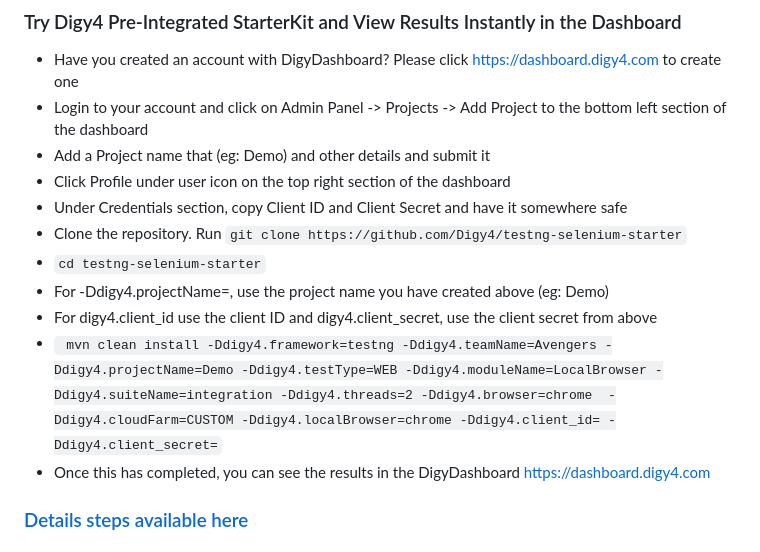
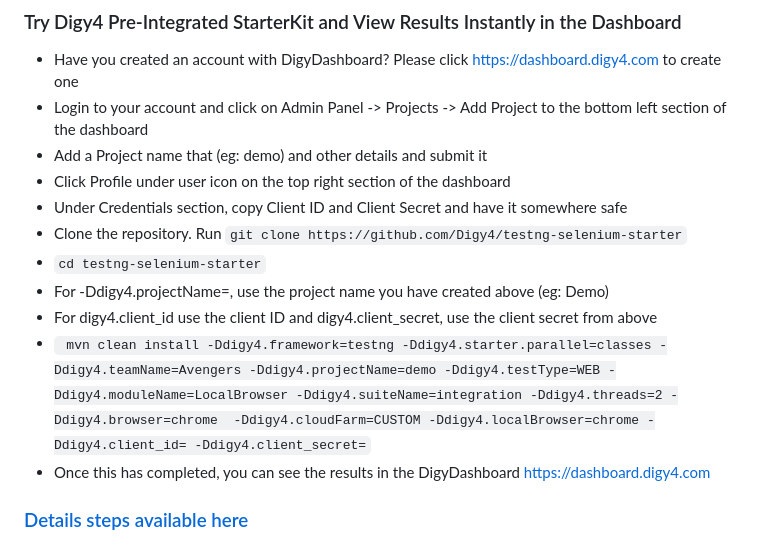
Before and after one commit to Digy4/testng-selenium-starter, a Markdown page: README.md, the part around the change. Rendered like a GitHub page.

```diff
--- a/README.md
+++ b/README.md
@@ -15,14 +15,14 @@ TestNG and Selenium starter to use with DigyRunner
 ### Try Digy4 Pre-Integrated StarterKit and View Results Instantly in the Dashboard
 - Have you created an account with DigyDashboard? Please click https://dashboard.digy4.com to create one
 - Login to your account and click on Admin Panel -> Projects -> Add Project to the bottom left section of the dashboard
-- Add a Project name that (eg: Demo) and other details and submit it
+- Add a Project name that (eg: demo) and other details and submit it
 - Click Profile under user icon on the top right section of the dashboard
 - Under Credentials section, copy Client ID and Client Secret and have it somewhere safe
 - Clone the repository. Run `git clone https://github.com/Digy4/testng-selenium-starter`
 - `cd testng-selenium-starter`
 - For -Ddigy4.projectName=, use the project name you have created above (eg: Demo)
 - For digy4.client_id use the client ID and digy4.client_secret, use the client secret from above
-- ` mvn clean install -Ddigy4.framework=testng -Ddigy4.teamName=Avengers -Ddigy4.projectName=Demo -Ddigy4.testType=WEB -Ddigy4.moduleName=LocalBrowser -Ddigy4.suiteName=integration -Ddigy4.threads=2 -Ddigy4.browser=chrome  -Ddigy4.cloudFarm=CUSTOM -Ddigy4.localBrowser=chrome -Ddigy4.client_id= -Ddigy4.client_secret=`
+- ` mvn clean install -Ddigy4.framework=testng -Ddigy4.starter.parallel=classes -Ddigy4.teamName=Avengers -Ddigy4.projectName=demo -Ddigy4.testType=WEB -Ddigy4.moduleName=LocalBrowser -Ddigy4.suiteName=integration -Ddigy4.threads=2 -Ddigy4.browser=chrome  -Ddigy4.cloudFarm=CUSTOM -Ddigy4.localBrowser=chrome -Ddigy4.client_id= -Ddigy4.client_secret=`
 - Once this has completed, you can see the results in the DigyDashboard https://dashboard.digy4.com
 ### [Details steps available here](https://help.digy4.com/docs/digy-dashboard/digyrunner-integration/selenium-testng/)
 
```
